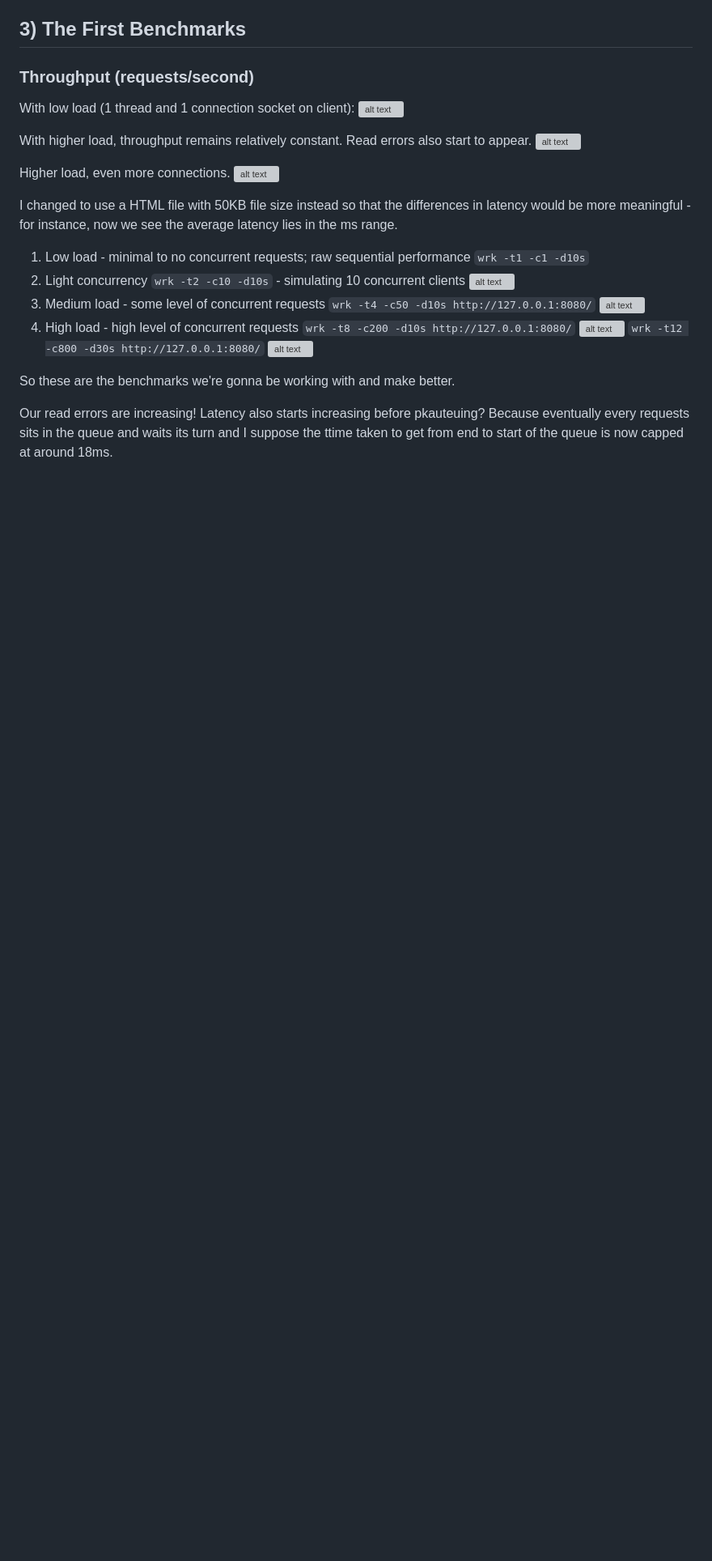
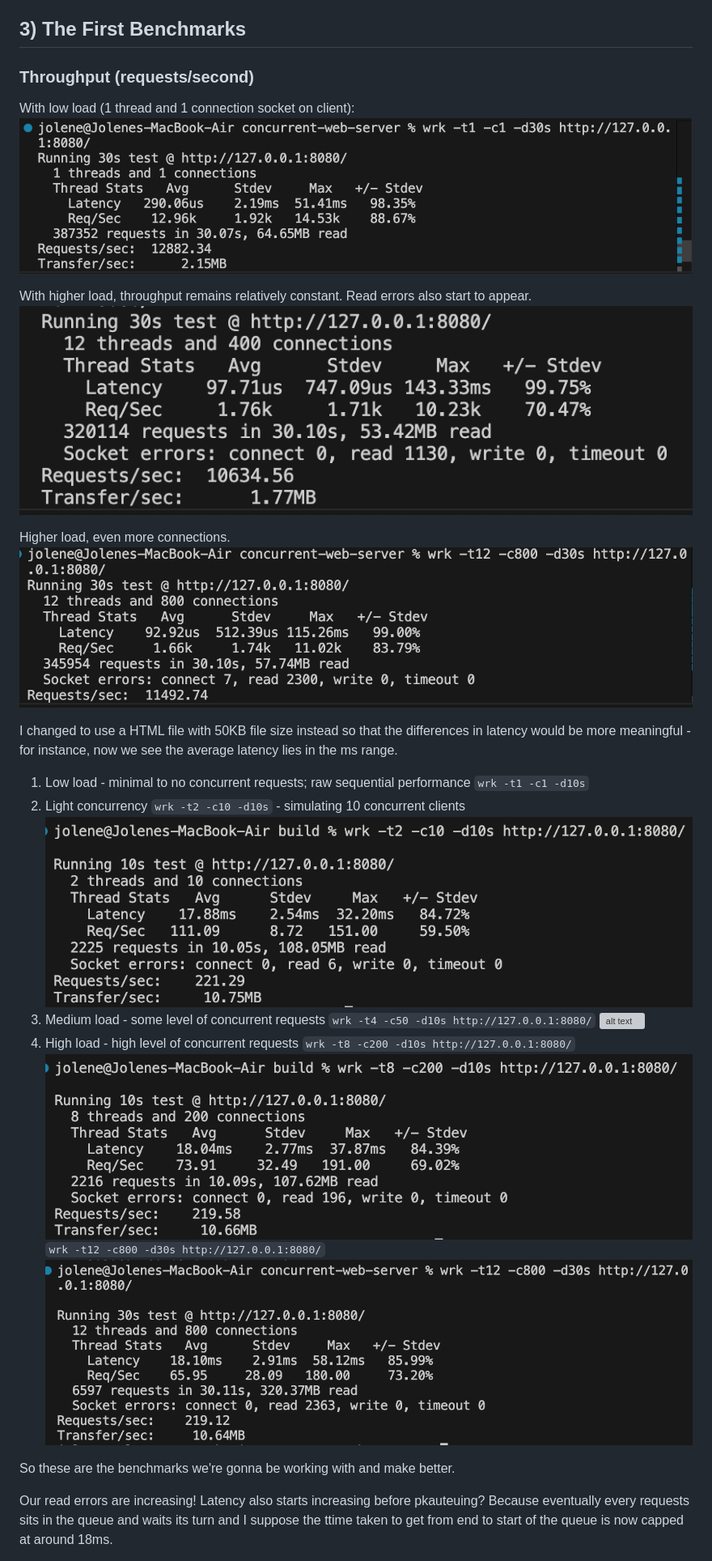
Before and after one commit to jolneetanky/concurrent-web-server, a Markdown page: README.md, the part around the change printed below. Shown: that part at 81% size. GitHub-like rendering; blank space fills up the shorter version; grey boxes are pictures that could not be loaded.

```diff
--- a/README.md
+++ b/README.md
@@ -27,13 +27,13 @@ At its very minimal, a web server receives HTTP requests and responds with a cer
 ### Throughput (requests/second)
 
 With low load (1 thread and 1 connection socket on client):
-![alt text](image-1.png)
+![alt text](screenshots/image-1.png)
 
 With higher load, throughput remains relatively constant. Read errors also start to appear.
-![alt text](image-2.png)
+![alt text](screenshots/image-2.png)
 
 Higher load, even more connections.
-![alt text](image-3.png)
+![alt text](screenshots/image-3.png)
 
 I changed to use a HTML file with 50KB file size instead so that the differences in latency would be more meaningful - for instance, now we see the average latency lies in the ms range.
 
@@ -41,6 +41,6 @@ I changed to use a HTML file with 50KB file size instead so that the differences
    `wrk -t1 -c1 -d10s`
 2. Light concurrency
    `wrk -t2 -c10 -d10s` - simulating 10 concurrent clients
-   ![alt text](image-8.png)
+   ![alt text](screenshots/image-8.png)
 3. Medium load - some level of concurrent requests
    `wrk -t4 -c50 -d10s http://127.0.0.1:8080/`
@@ -48,8 +48,8 @@ I changed to use a HTML file with 50KB file size instead so that the differences
 4. High load - high level of concurrent requests
    `wrk -t8 -c200 -d10s http://127.0.0.1:8080/`
-   ![alt text](image-9.png)
+   ![alt text](screenshots/image-9.png)
    `wrk -t12 -c800 -d30s http://127.0.0.1:8080/`
-   ![alt text](image-10.png)
+   ![alt text](screenshots/image-10.png)
 
 So these are the benchmarks we're gonna be working with and make better.
 
```
Also changed, not shown: other parts of README.md (+3 -3 lines).
